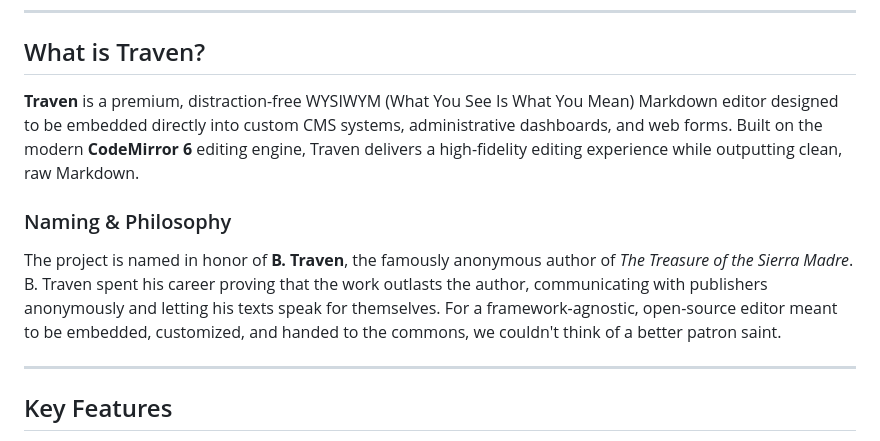
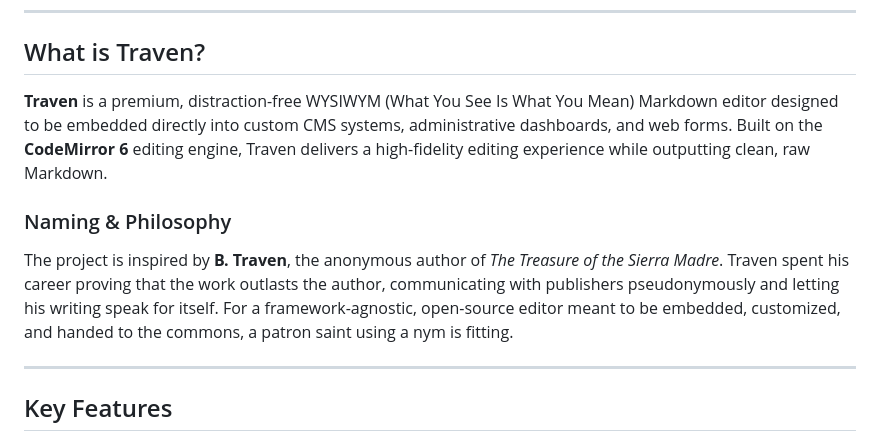
Before and after one commit to slpstream/traven, a Markdown page: README.md, the part around the change. Drawn GitHub-style.

Commit message:
Traven description and naming philosophy
Updated the description of Traven and its naming philosophy for clarity.

```diff
--- a/README.md
+++ b/README.md
@@ -16,11 +16,11 @@
 
 ## What is Traven?
 
-**Traven** is a premium, distraction-free WYSIWYM (What You See Is What You Mean) Markdown editor designed to be embedded directly into custom CMS systems, administrative dashboards, and web forms. Built on the modern **CodeMirror 6** editing engine, Traven delivers a high-fidelity editing experience while outputting clean, raw Markdown.
+**Traven** is a premium, distraction-free WYSIWYM (What You See Is What You Mean) Markdown editor designed to be embedded directly into custom CMS systems, administrative dashboards, and web forms. Built on the **CodeMirror 6** editing engine, Traven delivers a high-fidelity editing experience while outputting clean, raw Markdown.
 
 ### Naming & Philosophy
 
-The project is named in honor of **B. Traven**, the famously anonymous author of *The Treasure of the Sierra Madre*. B. Traven spent his career proving that the work outlasts the author, communicating with publishers anonymously and letting his texts speak for themselves. For a framework-agnostic, open-source editor meant to be embedded, customized, and handed to the commons, we couldn't think of a better patron saint.
+The project is inspired by **B. Traven**, the anonymous author of *The Treasure of the Sierra Madre*. Traven spent his career proving that the work outlasts the author, communicating with publishers pseudonymously and letting his writing speak for itself. For a framework-agnostic, open-source editor meant to be embedded, customized, and handed to the commons, a patron saint using a nym is fitting.
 
 ---
 
```
